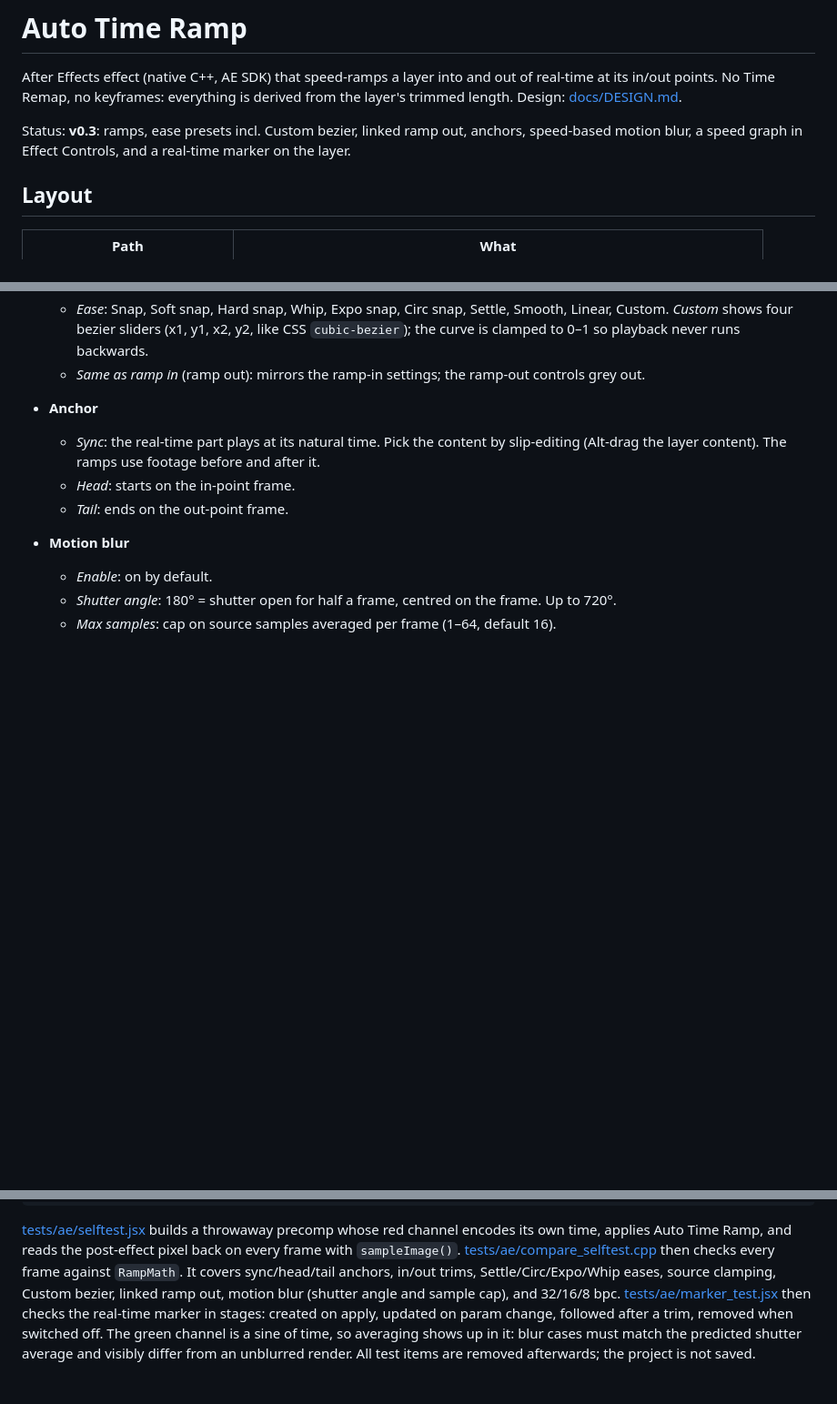
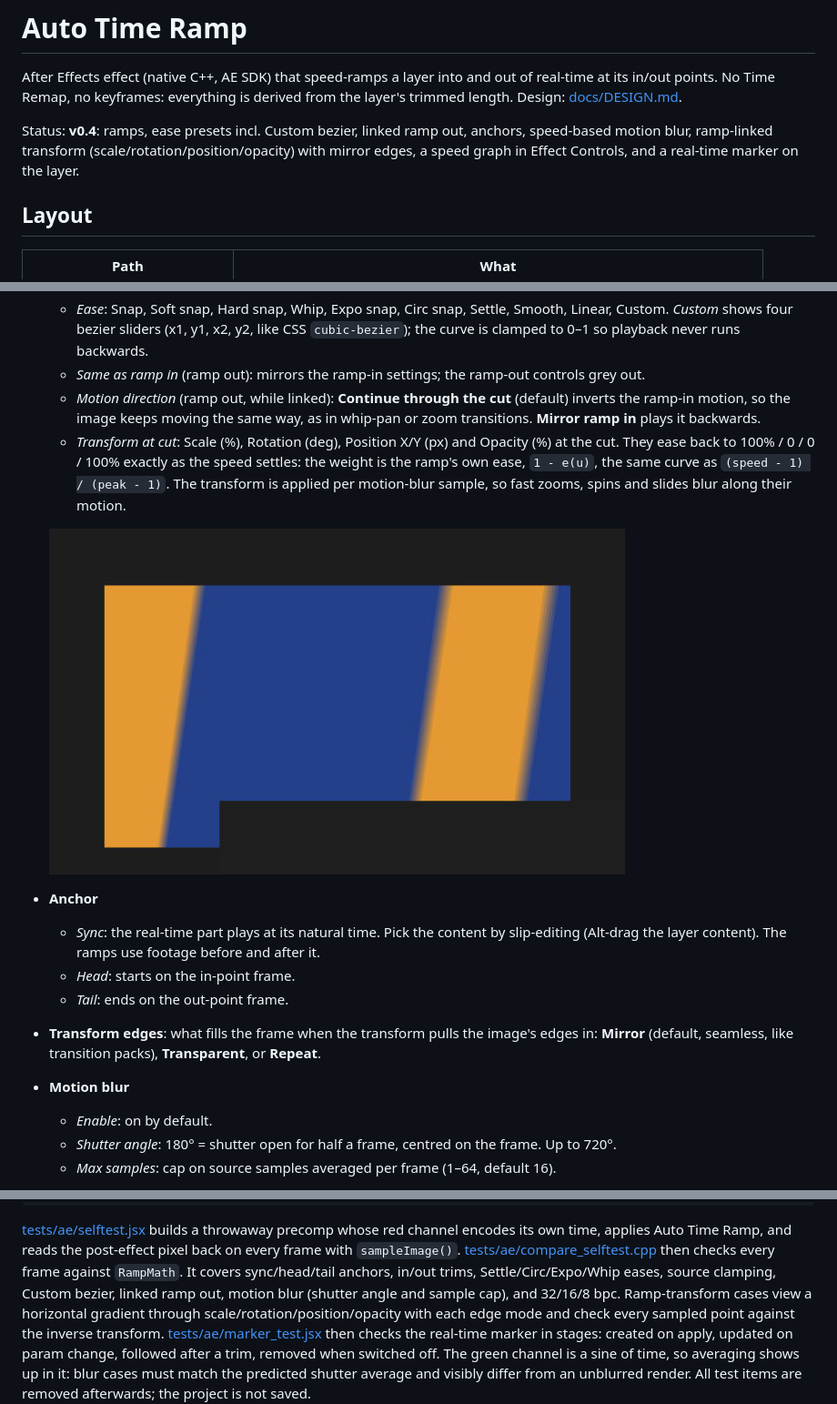
Before and after one commit to derflowx/AE_AutoTimeRamp, a Markdown page: README.md, 3 parts joined by grey strips. Shown at 91% size. GitHub-like rendering; pictures changed too: docs/transform-at-cut.jpg (added); blank space fills up the shorter version.

```diff
--- a/README.md
+++ b/README.md
@@ -4,8 +4,9 @@ After Effects effect (native C++, AE SDK) that speed-ramps a layer into and out
 in/out points. No Time Remap, no keyframes: everything is derived from the layer's trimmed length.
 Design: [docs/DESIGN.md](docs/DESIGN.md).
 
-Status: **v0.3**: ramps, ease presets incl. Custom bezier, linked ramp out, anchors, speed-based
-motion blur, a speed graph in Effect Controls, and a real-time marker on the layer.
+Status: **v0.4**: ramps, ease presets incl. Custom bezier, linked ramp out, anchors, speed-based
+motion blur, ramp-linked transform (scale/rotation/position/opacity) with mirror edges, a speed
+graph in Effect Controls, and a real-time marker on the layer.
 
 ## Layout
 
@@ -62,12 +63,23 @@ The effect appears under **Effect > Time > Auto Time Ramp**.
     *Custom* shows four bezier sliders (x1, y1, x2, y2, like CSS `cubic-bezier`); the curve is
     clamped to 0–1 so playback never runs backwards.
   - *Same as ramp in* (ramp out): mirrors the ramp-in settings; the ramp-out controls grey out.
+  - *Motion direction* (ramp out, while linked): **Continue through the cut** (default) inverts the
+    ramp-in motion, so the image keeps moving the same way, as in whip-pan or zoom transitions.
+    **Mirror ramp in** plays it backwards.
+  - *Transform at cut*: Scale (%), Rotation (deg), Position X/Y (px) and Opacity (%) at the cut.
+    They ease back to 100% / 0 / 0 / 100% exactly as the speed settles: the weight is the ramp's own
+    ease, `1 - e(u)`, the same curve as `(speed - 1) / (peak - 1)`. The transform is applied per
+    motion-blur sample, so fast zooms, spins and slides blur along their motion.
+
+  ![Transform at the cut: zoom, rotation and slide with mirror edges and motion blur](docs/transform-at-cut.jpg)
 - **Anchor**
   - *Sync*: the real-time part plays at its natural time. Pick the content by slip-editing
     (Alt-drag the layer content). The ramps use footage before and after it.
   - *Head*: starts on the in-point frame.
   - *Tail*: ends on the out-point frame.
 
+- **Transform edges**: what fills the frame when the transform pulls the image's edges in:
+  **Mirror** (default, seamless, like transition packs), **Transparent**, or **Repeat**.
 - **Motion blur**
   - *Enable*: on by default.
   - *Shutter angle*: 180° = shutter open for half a frame, centred on the frame. Up to 720°.
@@ -106,7 +122,8 @@ own time, applies Auto Time Ramp, and reads the post-effect pixel back on every
 `sampleImage()`. [tests/ae/compare_selftest.cpp](tests/ae/compare_selftest.cpp) then checks every frame
 against `RampMath`. It covers sync/head/tail anchors, in/out trims, Settle/Circ/Expo/Whip eases,
 source clamping, Custom bezier, linked ramp out, motion blur (shutter angle and sample cap), and
-32/16/8 bpc. [tests/ae/marker_test.jsx](tests/ae/marker_test.jsx) then checks the real-time marker in
+32/16/8 bpc. Ramp-transform cases view a horizontal gradient through scale/rotation/position/opacity
+with each edge mode and check every sampled point against the inverse transform. [tests/ae/marker_test.jsx](tests/ae/marker_test.jsx) then checks the real-time marker in
 stages: created on apply, updated on param change, followed after a trim, removed when switched off. The green channel is a
 sine of time, so averaging shows up in it: blur cases must match the predicted shutter average and
 visibly differ from an unblurred render. All test items are removed afterwards; the project is not saved.
```
Also changed, not shown: other parts of README.md (+5 -1 lines), docs/DESIGN.md (+14 -0 lines), 13 other files.
